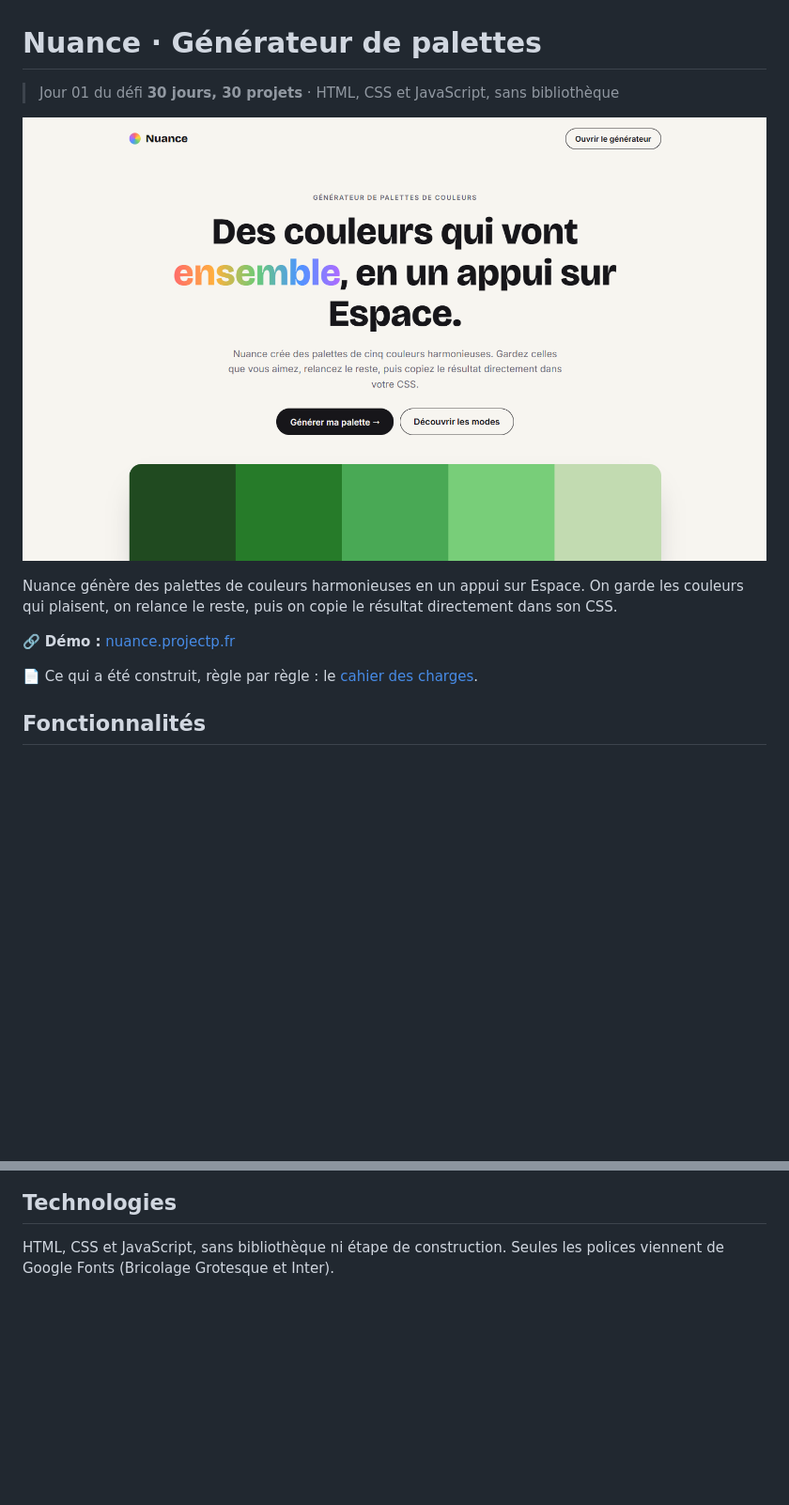
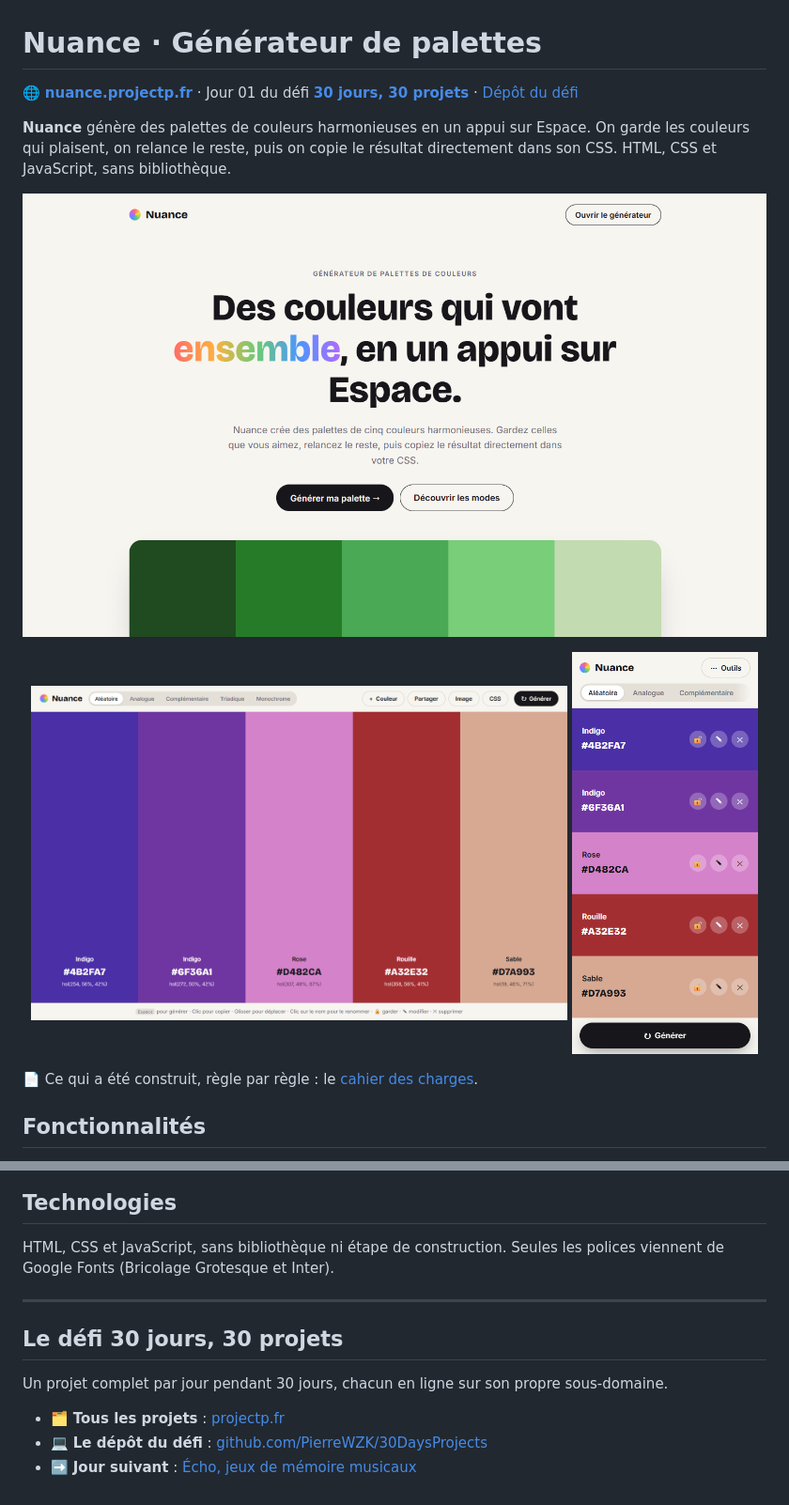
Before and after one commit to PierreWZK/Nuance, a Markdown page: README.md, 2 parts joined by grey strips. Shown at 94% size. Rendered like a GitHub page; pictures changed too: docs/preview-generateur.png (added), docs/preview-mobile.png (added); blank space fills up the shorter version.

Commit message:
docs: README avec aperçu, lien du site et du défi 30 jours
- Lien vers nuance.projectp.fr et vitrine projectp.fr en tête
- Aperçu cliquable et captures du générateur (ordinateur et mobile)
- Section défi : vitrine, dépôt du défi, jour suivant

Co-Authored-By: Claude Opus 5.5 <noreply@anthropic.com>

```diff
--- a/README.md
+++ b/README.md
@@ -1,12 +1,15 @@
 # Nuance · Générateur de palettes
 
-> Jour 01 du défi **30 jours, 30 projets** · HTML, CSS et JavaScript, sans bibliothèque
+🌐 **[nuance.projectp.fr](https://nuance.projectp.fr/)** · Jour 01 du défi **[30 jours, 30 projets](https://projectp.fr/)** · [Dépôt du défi](https://github.com/PierreWZK/30DaysProjects)
 
-![Page d'accueil de Nuance](docs/preview.png)
+**Nuance** génère des palettes de couleurs harmonieuses en un appui sur Espace. On garde les couleurs qui plaisent, on relance le reste, puis on copie le résultat directement dans son CSS. HTML, CSS et JavaScript, sans bibliothèque.
 
-Nuance génère des palettes de couleurs harmonieuses en un appui sur Espace. On garde les couleurs qui plaisent, on relance le reste, puis on copie le résultat directement dans son CSS.
+[![Page d'accueil de Nuance : la couleur du jour et les modes d'harmonie](docs/preview.png)](https://nuance.projectp.fr/)
 
-🔗 **Démo :** [nuance.projectp.fr](https://nuance.projectp.fr/)
+<p align="center">
+  <img src="docs/preview-generateur.png" alt="Le générateur : cinq bandes de couleur avec leur nom, leur code hexadécimal et HSL" width="72%">
+  <img src="docs/preview-mobile.png" alt="Le générateur sur téléphone, bouton Générer en bas de l'écran" width="25%">
+</p>
 
 📄 Ce qui a été construit, règle par règle : le [cahier des charges](CAHIER_DES_CHARGES.md).
 
@@ -59,3 +62,13 @@ La copie dans le presse-papier peut être bloquée quand la page est ouverte dir
 ## Technologies
 
 HTML, CSS et JavaScript, sans bibliothèque ni étape de construction. Seules les polices viennent de Google Fonts (Bricolage Grotesque et Inter).
+
+---
+
+## Le défi 30 jours, 30 projets
+
+Un projet complet par jour pendant 30 jours, chacun en ligne sur son propre sous-domaine.
+
+- 🗂️ **Tous les projets** : [projectp.fr](https://projectp.fr/)
+- 💻 **Le dépôt du défi** : [github.com/PierreWZK/30DaysProjects](https://github.com/PierreWZK/30DaysProjects)
+- ➡️ **Jour suivant** : [Écho, jeux de mémoire musicaux](https://echo.projectp.fr/)
```
